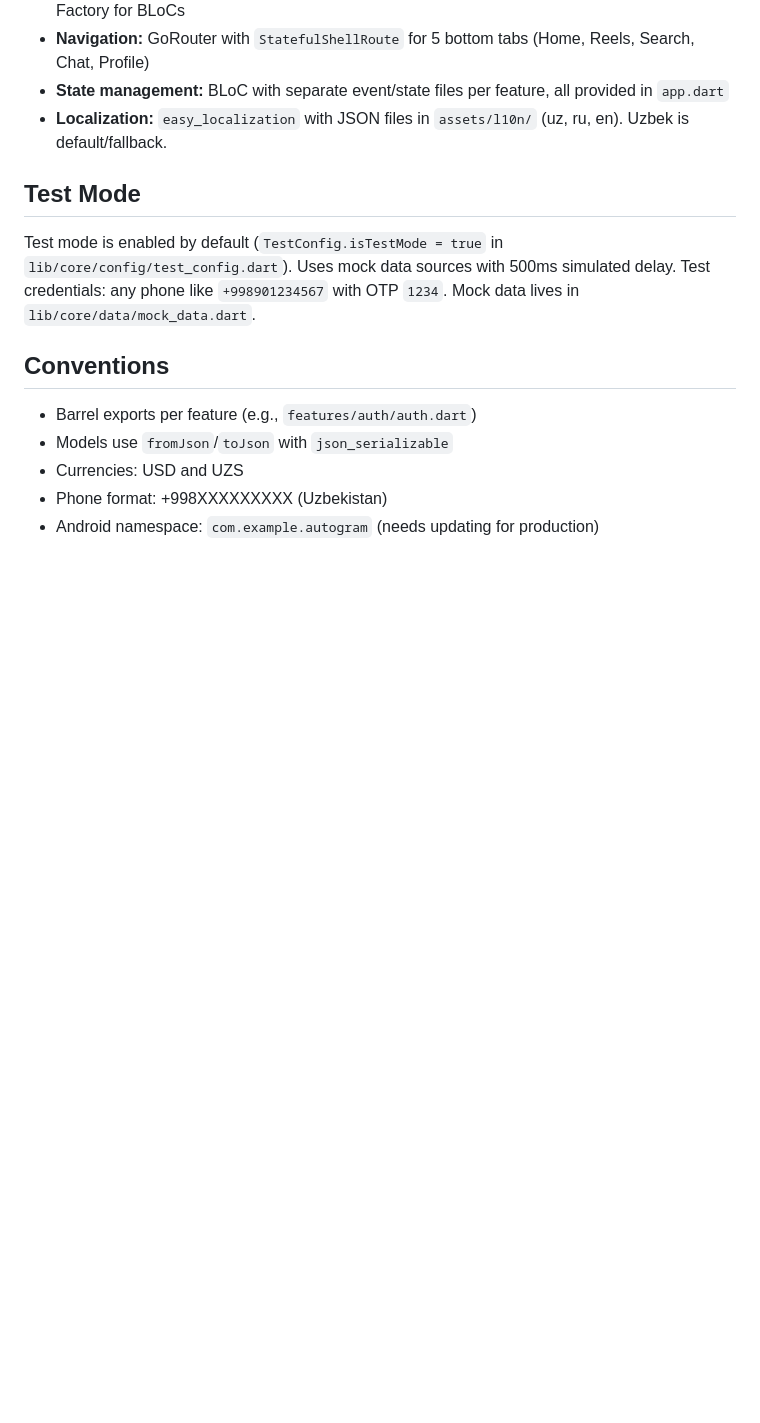
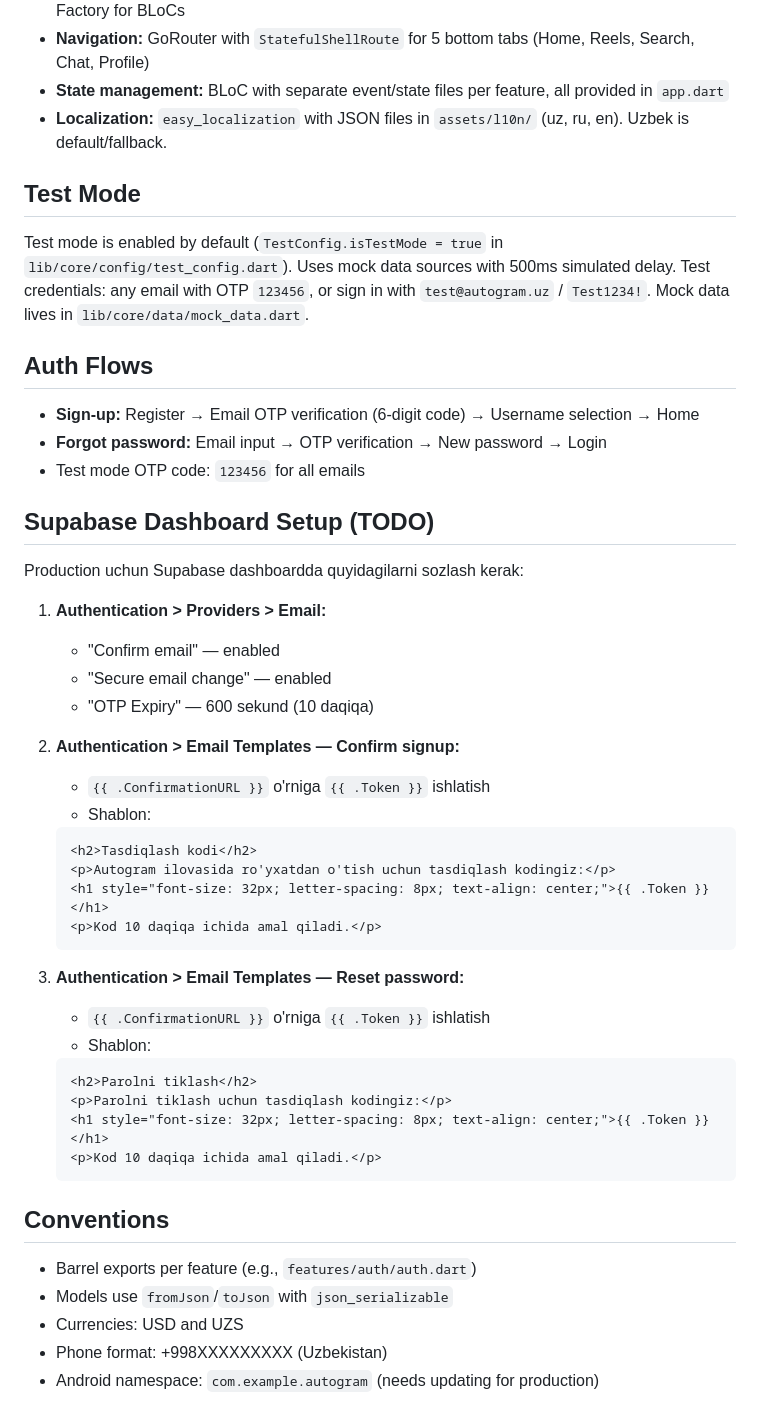
Before and after one commit to Abduvos1qov/autogram, a Markdown page: CLAUDE.md, the part around the change. Rendered like a GitHub page; blank space fills up the shorter version.

Commit message:
Update CLAUDE.md with auth flow docs and Supabase setup TODO
Add auth flow documentation (sign-up OTP, forgot password OTP),
update test credentials, and add Supabase dashboard setup instructions
for production email templates.

https://claude.ai/code/session_01EM6oH7pmg95BZBgqFhknov

````diff
--- a/CLAUDE.md
+++ b/CLAUDE.md
@@ -69,7 +69,42 @@ lib/
 
 ## Test Mode
 
-Test mode is enabled by default (`TestConfig.isTestMode = true` in `lib/core/config/test_config.dart`). Uses mock data sources with 500ms simulated delay. Test credentials: any phone like `+998901234567` with OTP `1234`. Mock data lives in `lib/core/data/mock_data.dart`.
+Test mode is enabled by default (`TestConfig.isTestMode = true` in `lib/core/config/test_config.dart`). Uses mock data sources with 500ms simulated delay. Test credentials: any email with OTP `123456`, or sign in with `test@autogram.uz` / `Test1234!`. Mock data lives in `lib/core/data/mock_data.dart`.
+
+## Auth Flows
+
+- **Sign-up:** Register → Email OTP verification (6-digit code) → Username selection → Home
+- **Forgot password:** Email input → OTP verification → New password → Login
+- Test mode OTP code: `123456` for all emails
+
+## Supabase Dashboard Setup (TODO)
+
+Production uchun Supabase dashboardda quyidagilarni sozlash kerak:
+
+1. **Authentication > Providers > Email:**
+   - "Confirm email" — enabled
+   - "Secure email change" — enabled
+   - "OTP Expiry" — 600 sekund (10 daqiqa)
+
+2. **Authentication > Email Templates — Confirm signup:**
+   - `{{ .ConfirmationURL }}` o'rniga `{{ .Token }}` ishlatish
+   - Shablon:
+   ```html
+   <h2>Tasdiqlash kodi</h2>
+   <p>Autogram ilovasida ro'yxatdan o'tish uchun tasdiqlash kodingiz:</p>
+   <h1 style="font-size: 32px; letter-spacing: 8px; text-align: center;">{{ .Token }}</h1>
+   <p>Kod 10 daqiqa ichida amal qiladi.</p>
+   ```
+
+3. **Authentication > Email Templates — Reset password:**
+   - `{{ .ConfirmationURL }}` o'rniga `{{ .Token }}` ishlatish
+   - Shablon:
+   ```html
+   <h2>Parolni tiklash</h2>
+   <p>Parolni tiklash uchun tasdiqlash kodingiz:</p>
+   <h1 style="font-size: 32px; letter-spacing: 8px; text-align: center;">{{ .Token }}</h1>
+   <p>Kod 10 daqiqa ichida amal qiladi.</p>
+   ```
 
 ## Conventions
 
````
